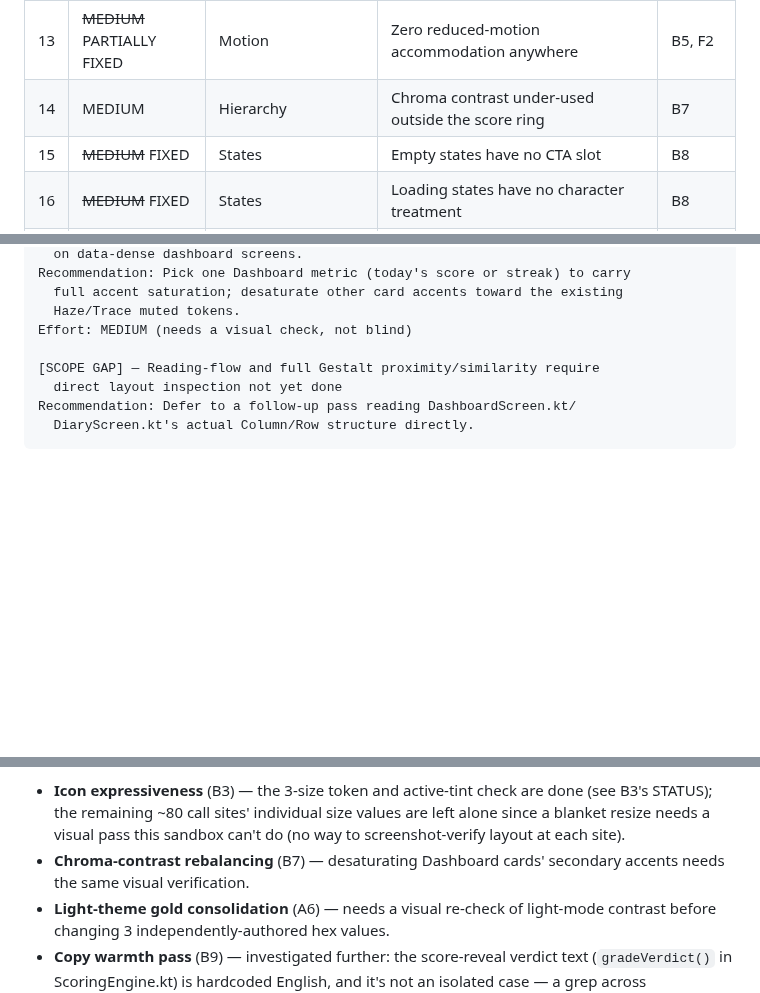
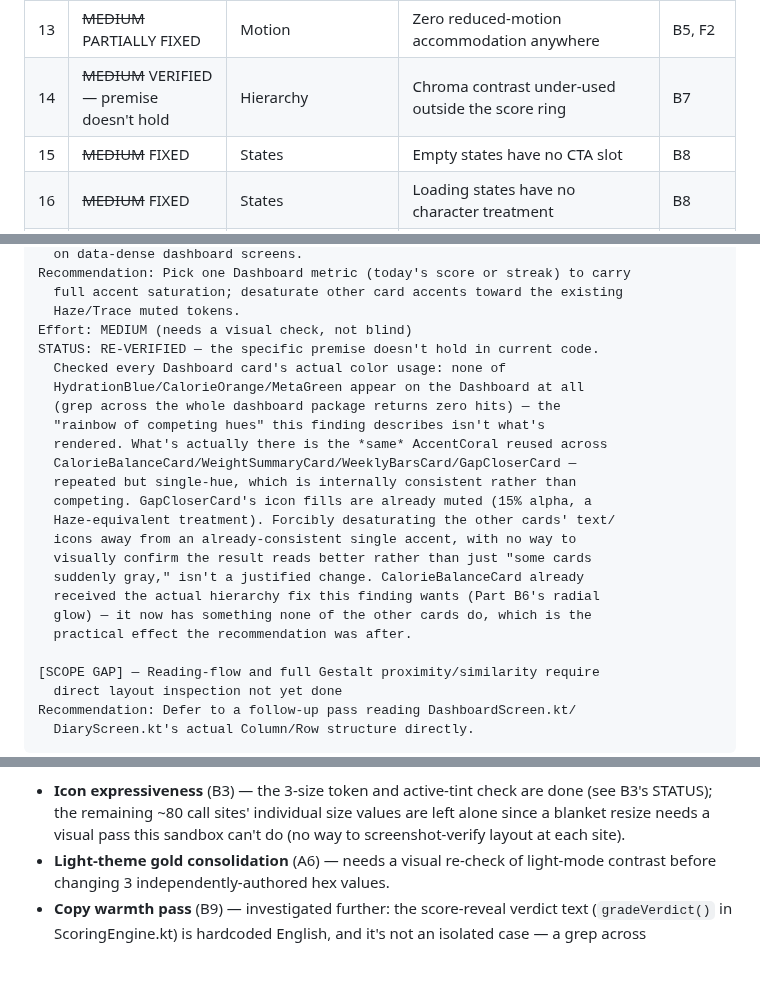
Before and after one commit to WW-Andene/Scan-eat, a Markdown page: design_audit.md, 3 parts joined by grey strips. Rendered like a GitHub page; blank space fills up the shorter version.

Commit message:
design_audit: re-verify chroma-contrast finding against actual code
Checked every Dashboard card's actual color usage — none of the specific
colors this finding named (HydrationBlue/CalorieOrange/MetaGreen) appear
on the Dashboard at all. What's actually there is the same AccentCoral
reused consistently across cards, not a rainbow of competing hues.
Forcibly desaturating an already-consistent single-accent scheme with no
way to visually confirm the result isn't a justified change.
CalorieBalanceCard already got the actual hierarchy fix this finding
wanted, via Part B6's radial glow.

```diff
--- a/design_audit.md
+++ b/design_audit.md
@@ -78,7 +78,7 @@ in its Part with an explicit PROTECT note.
 | 11 | ~~MEDIUM~~ PARTIALLY FIXED | Components | Cards are hand-rolled per screen, glassSheen() inconsistent | B4 |
 | 12 | ~~MEDIUM~~ PARTIALLY FIXED | Iconography | Icon expressiveness stuck at "Utilitarian" | B3 |
 | 13 | ~~MEDIUM~~ PARTIALLY FIXED | Motion | Zero reduced-motion accommodation anywhere | B5, F2 |
-| 14 | MEDIUM | Hierarchy | Chroma contrast under-used outside the score ring | B7 |
+| 14 | ~~MEDIUM~~ VERIFIED — premise doesn't hold | Hierarchy | Chroma contrast under-used outside the score ring | B7 |
 | 15 | ~~MEDIUM~~ FIXED | States | Empty states have no CTA slot | B8 |
 | 16 | ~~MEDIUM~~ FIXED | States | Loading states have no character treatment | B8 |
 | 17 | ~~MEDIUM~~ FIXED | Contrast | WCAG verification gap (Phase 2 restated) — now verified PASS | F1 |
@@ -843,6 +843,22 @@ Recommendation: Pick one Dashboard metric (today's score or streak) to carry
   full accent saturation; desaturate other card accents toward the existing
   Haze/Trace muted tokens.
 Effort: MEDIUM (needs a visual check, not blind)
+STATUS: RE-VERIFIED — the specific premise doesn't hold in current code.
+  Checked every Dashboard card's actual color usage: none of
+  HydrationBlue/CalorieOrange/MetaGreen appear on the Dashboard at all
+  (grep across the whole dashboard package returns zero hits) — the
+  "rainbow of competing hues" this finding describes isn't what's
+  rendered. What's actually there is the *same* AccentCoral reused across
+  CalorieBalanceCard/WeightSummaryCard/WeeklyBarsCard/GapCloserCard —
+  repeated but single-hue, which is internally consistent rather than
+  competing. GapCloserCard's icon fills are already muted (15% alpha, a
+  Haze-equivalent treatment). Forcibly desaturating the other cards' text/
+  icons away from an already-consistent single accent, with no way to
+  visually confirm the result reads better rather than just "some cards
+  suddenly gray," isn't a justified change. CalorieBalanceCard already
+  received the actual hierarchy fix this finding wants (Part B6's radial
+  glow) — it now has something none of the other cards do, which is the
+  practical effect the recommendation was after.
 
 [SCOPE GAP] — Reading-flow and full Gestalt proximity/similarity require
   direct layout inspection not yet done
@@ -1612,8 +1628,6 @@ Still open, deliberately not touched this pass:
   done (see B3's STATUS); the remaining ~80 call sites' individual size
   values are left alone since a blanket resize needs a visual pass this
   sandbox can't do (no way to screenshot-verify layout at each site).
-- **Chroma-contrast rebalancing** (B7) — desaturating Dashboard cards'
-  secondary accents needs the same visual verification.
 - **Light-theme gold consolidation** (A6) — needs a visual re-check of
   light-mode contrast before changing 3 independently-authored hex values.
 - **Copy warmth pass** (B9) — investigated further: the score-reveal
```
